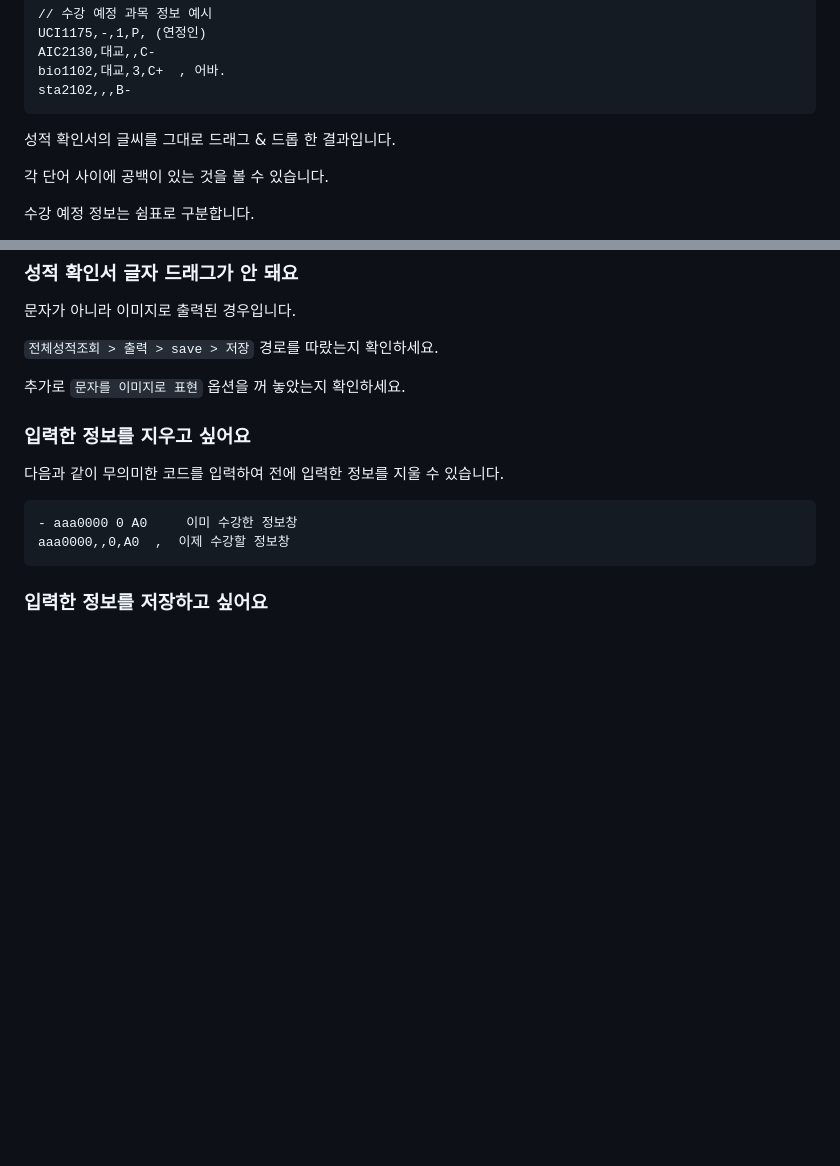
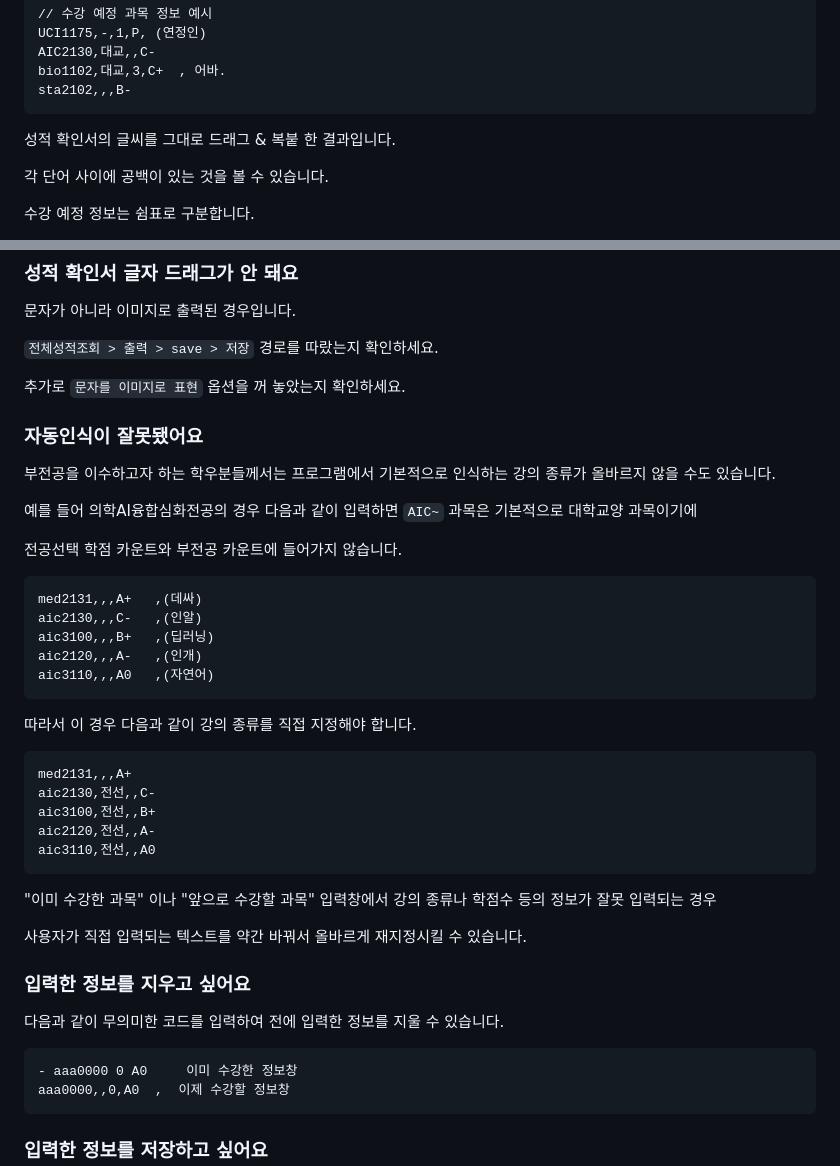
Before and after one commit to juliaseungjoobaek/lteam_test, a Markdown page: README.md, 2 parts joined by grey strips. Rendered like a GitHub page; blank space fills up the shorter version.

````diff
--- a/README.md
+++ b/README.md
@@ -62,7 +62,7 @@ bio1102,대교,3,C+  , 어바.
 sta2102,,,B-
 ```
 
-성적 확인서의 글씨를 그대로 드래그 & 드롭 한 결과입니다.
+성적 확인서의 글씨를 그대로 드래그 & 복붙 한 결과입니다.
 
 각 단어 사이에 공백이 있는 것을 볼 수 있습니다.
 
@@ -97,6 +97,36 @@ F12를 누르면 Console 탭에서 진급요건에 대한 더 자세한 정보
 ```전체성적조회 > 출력 > save > 저장``` 경로를 따랐는지 확인하세요.
 
 추가로 ```문자를 이미지로 표현``` 옵션을 꺼 놓았는지 확인하세요.
+
+### 자동인식이 잘못됐어요
+
+부전공을 이수하고자 하는 학우분들께서는 프로그램에서 기본적으로 인식하는 강의 종류가 올바르지 않을 수도 있습니다.
+
+예를 들어 의학AI융합심화전공의 경우 다음과 같이 입력하면 ```AIC~``` 과목은 기본적으로 대학교양 과목이기에
+
+전공선택 학점 카운트와 부전공 카운트에 들어가지 않습니다.
+
+```
+med2131,,,A+   ,(데싸)
+aic2130,,,C-   ,(인알)
+aic3100,,,B+   ,(딥러닝)
+aic2120,,,A-   ,(인개)
+aic3110,,,A0   ,(자연어)
+```
+
+따라서 이 경우 다음과 같이 강의 종류를 직접 지정해야 합니다.
+
+```
+med2131,,,A+
+aic2130,전선,,C-
+aic3100,전선,,B+
+aic2120,전선,,A-
+aic3110,전선,,A0
+```
+
+"이미 수강한 과목" 이나 "앞으로 수강할 과목" 입력창에서 강의 종류나 학점수 등의 정보가 잘못 입력되는 경우
+
+사용자가 직접 입력되는 텍스트를 약간 바꿔서 올바르게 재지정시킬 수 있습니다.
 
 ### 입력한 정보를 지우고 싶어요
 
````
